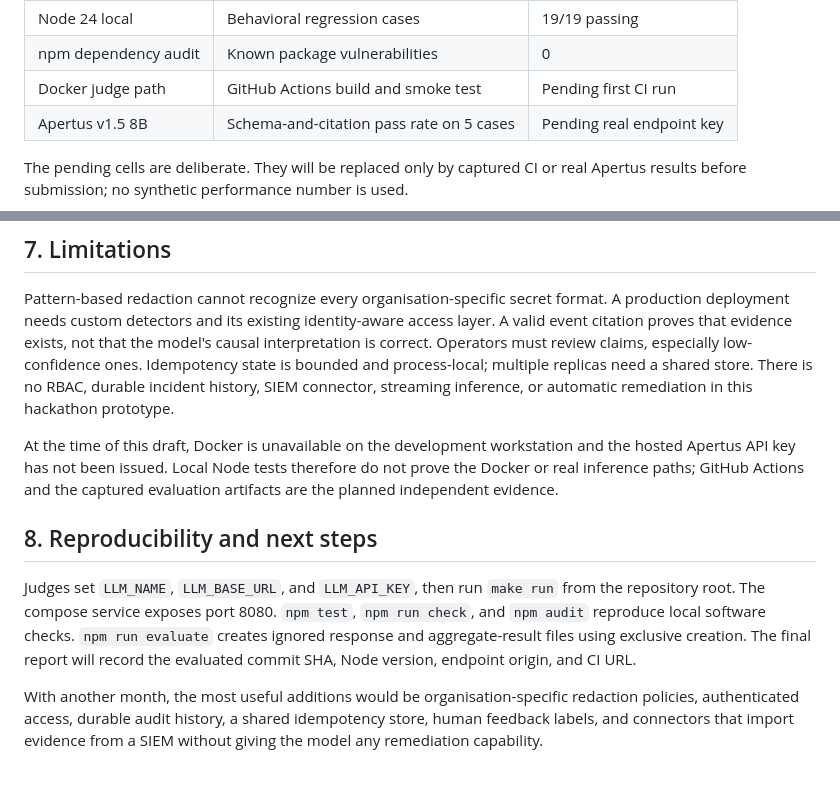
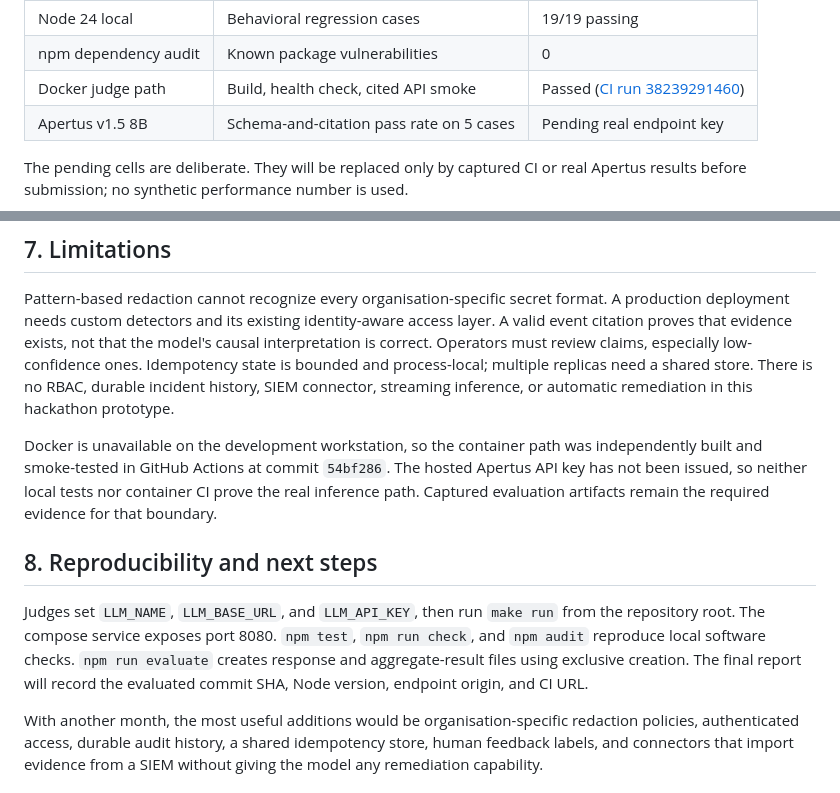
Before and after one commit to sidsri14/citeops, a Markdown page: track_2b/technical_report.md, 2 parts joined by grey strips. Drawn GitHub-style.

Commit message:
Record verified container evidence

```diff
--- a/track_2b/technical_report.md
+++ b/track_2b/technical_report.md
@@ -111,7 +111,7 @@ Two layers are evaluated separately:
 | --- | --- | --- |
 | Node 24 local | Behavioral regression cases | 19/19 passing |
 | npm dependency audit | Known package vulnerabilities | 0 |
-| Docker judge path | GitHub Actions build and smoke test | Pending first CI run |
+| Docker judge path | Build, health check, cited API smoke | Passed ([CI run 38239291460](https://github.com/sidsri14/citeops/actions/runs/38239291460)) |
 | Apertus v1.5 8B | Schema-and-citation pass rate on 5 cases | Pending real endpoint key |
 
 The pending cells are deliberate. They will be replaced only by captured CI or
@@ -143,19 +143,20 @@ process-local; multiple replicas need a shared store. There is no RBAC, durable
 incident history, SIEM connector, streaming inference, or automatic remediation
 in this hackathon prototype.
 
-At the time of this draft, Docker is unavailable on the development workstation
-and the hosted Apertus API key has not been issued. Local Node tests therefore
-do not prove the Docker or real inference paths; GitHub Actions and the captured
-evaluation artifacts are the planned independent evidence.
+Docker is unavailable on the development workstation, so the container path was
+independently built and smoke-tested in GitHub Actions at commit `54bf286`. The
+hosted Apertus API key has not been issued, so neither local tests nor container
+CI prove the real inference path. Captured evaluation artifacts remain the
+required evidence for that boundary.
 
 ## 8. Reproducibility and next steps
 
 Judges set `LLM_NAME`, `LLM_BASE_URL`, and `LLM_API_KEY`, then run `make run`
 from the repository root. The compose service exposes port 8080. `npm test`,
 `npm run check`, and `npm audit` reproduce local software checks. `npm run
-evaluate` creates ignored response and aggregate-result files using exclusive
-creation. The final report will record the evaluated commit SHA, Node version,
-endpoint origin, and CI URL.
+evaluate` creates response and aggregate-result files using exclusive creation.
+The final report will record the evaluated commit SHA, Node version, endpoint
+origin, and CI URL.
 
 With another month, the most useful additions would be organisation-specific
 redaction policies, authenticated access, durable audit history, a shared
```
